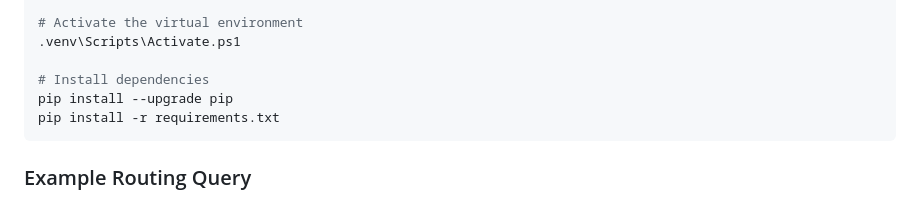
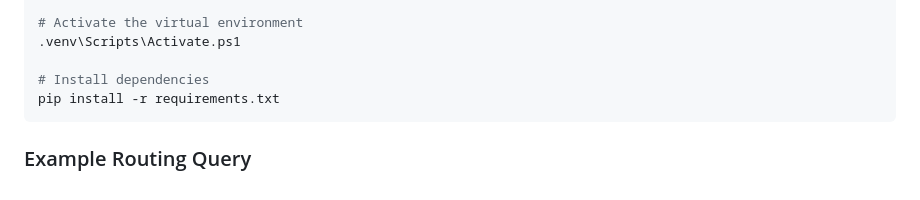
Before and after one commit to tarikels/deutsche-bahn-traveltimes, a Markdown page: README.md, the part around the change. Rendered like a GitHub page.

````diff
--- a/README.md
+++ b/README.md
@@ -76,7 +76,6 @@ python -m venv .venv
 .venv\Scripts\Activate.ps1
 
 # Install dependencies
-pip install --upgrade pip
 pip install -r requirements.txt
 ```
 
````
